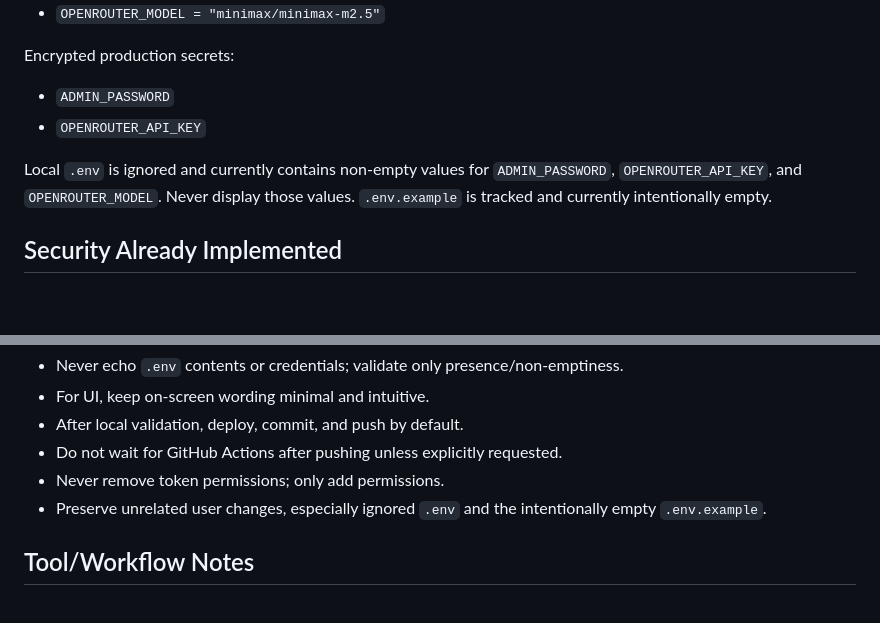
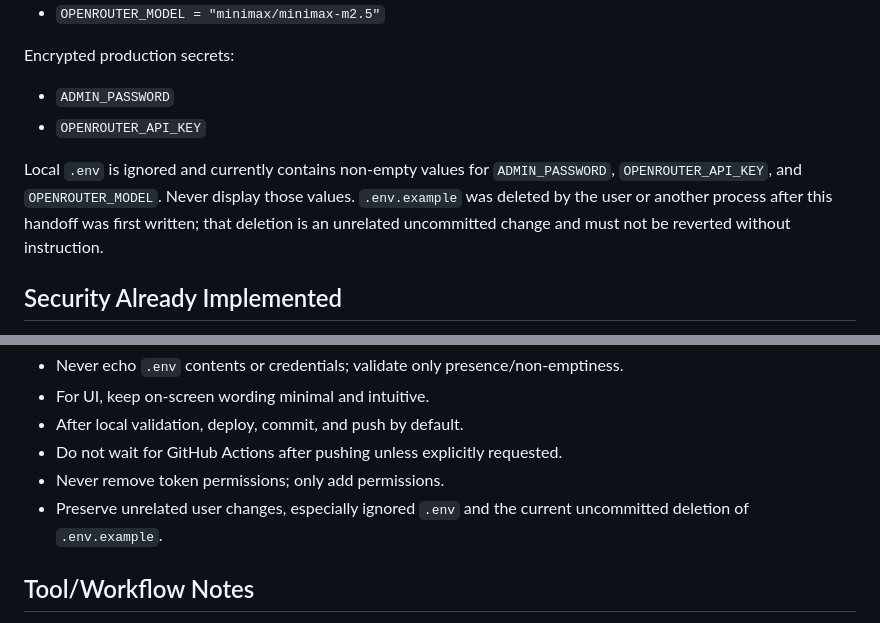
Before and after one commit to Akkiruk/grandpa-site, a Markdown page: AI-HANDOFF.md, 2 parts joined by grey strips. GitHub-like rendering; blank space fills up the shorter version.

Commit message:
Clarify concurrent env example change
Record the unrelated .env.example deletion in the agent handoff so a future agent preserves it.

```diff
--- a/AI-HANDOFF.md
+++ b/AI-HANDOFF.md
@@ -62,7 +62,7 @@ Encrypted production secrets:
 - `ADMIN_PASSWORD`
 - `OPENROUTER_API_KEY`
 
-Local `.env` is ignored and currently contains non-empty values for `ADMIN_PASSWORD`, `OPENROUTER_API_KEY`, and `OPENROUTER_MODEL`. Never display those values. `.env.example` is tracked and currently intentionally empty.
+Local `.env` is ignored and currently contains non-empty values for `ADMIN_PASSWORD`, `OPENROUTER_API_KEY`, and `OPENROUTER_MODEL`. Never display those values. `.env.example` was deleted by the user or another process after this handoff was first written; that deletion is an unrelated uncommitted change and must not be reverted without instruction.
 
 ## Security Already Implemented
 
@@ -198,7 +198,7 @@ In `_worker.js`:
 - After local validation, deploy, commit, and push by default.
 - Do not wait for GitHub Actions after pushing unless explicitly requested.
 - Never remove token permissions; only add permissions.
-- Preserve unrelated user changes, especially ignored `.env` and the intentionally empty `.env.example`.
+- Preserve unrelated user changes, especially ignored `.env` and the current uncommitted deletion of `.env.example`.
 
 ## Tool/Workflow Notes
 
```
